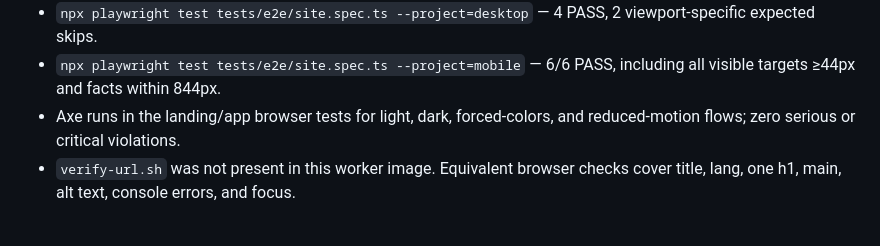
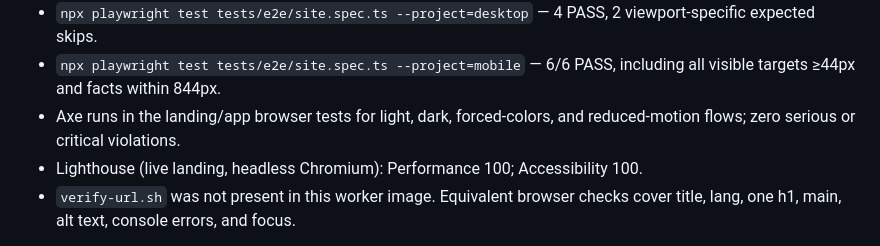
Before and after one commit to B-Divyesh/sf-gaze-calibration-card, a Markdown page: .factory/handoff.md, the part around the change. Rendered like a GitHub page.

Commit message:
docs: add live lighthouse evidence

```diff
--- a/.factory/handoff.md
+++ b/.factory/handoff.md
@@ -25,6 +25,7 @@
 - `npx playwright test tests/e2e/site.spec.ts --project=desktop` — 4 PASS, 2 viewport-specific expected skips.
 - `npx playwright test tests/e2e/site.spec.ts --project=mobile` — 6/6 PASS, including all visible targets ≥44px and facts within 844px.
 - Axe runs in the landing/app browser tests for light, dark, forced-colors, and reduced-motion flows; zero serious or critical violations.
+- Lighthouse (live landing, headless Chromium): Performance 100; Accessibility 100.
 - `verify-url.sh` was not present in this worker image. Equivalent browser checks cover title, lang, one h1, main, alt text, console errors, and focus.
 
 Evidence screenshots: `.factory/evidence/polish-1/landing-390.png`, `.factory/evidence/polish-1/demo-desktop.png`, and the cold live check `.factory/evidence/polish-1/live-demo-390.png`.
```
